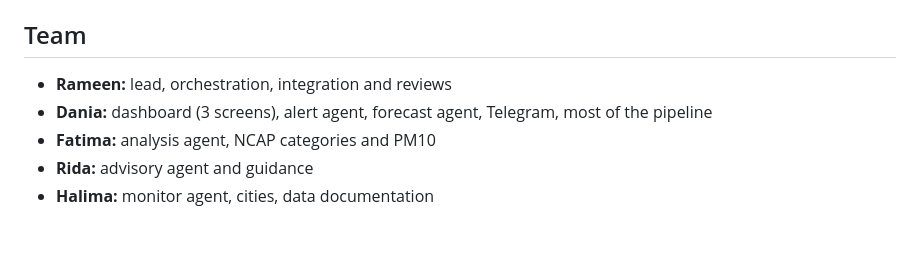
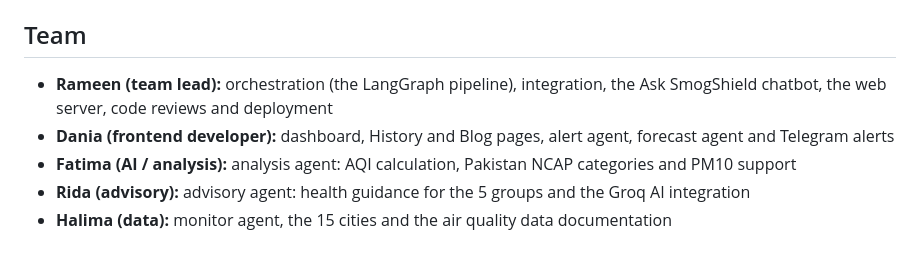
Before and after one commit to Rameen07304/smogshield, a Markdown page: README.md, the part around the change. Drawn GitHub-style.

Commit message:
README: team roles and contributions

```diff
--- a/README.md
+++ b/README.md
@@ -301,8 +301,8 @@ SmogShield is built on these open-source projects and open data, used under thei
 
 ## Team
 
-- **Rameen:** lead, orchestration, integration and reviews
-- **Dania:** dashboard (3 screens), alert agent, forecast agent, Telegram, most of the pipeline
-- **Fatima:** analysis agent, NCAP categories and PM10
-- **Rida:** advisory agent and guidance
-- **Halima:** monitor agent, cities, data documentation
+- **Rameen (team lead):** orchestration (the LangGraph pipeline), integration, the Ask SmogShield chatbot, the web server, code reviews and deployment
+- **Dania (frontend developer):** dashboard, History and Blog pages, alert agent, forecast agent and Telegram alerts
+- **Fatima (AI / analysis):** analysis agent: AQI calculation, Pakistan NCAP categories and PM10 support
+- **Rida (advisory):** advisory agent: health guidance for the 5 groups and the Groq AI integration
+- **Halima (data):** monitor agent, the 15 cities and the air quality data documentation
```
